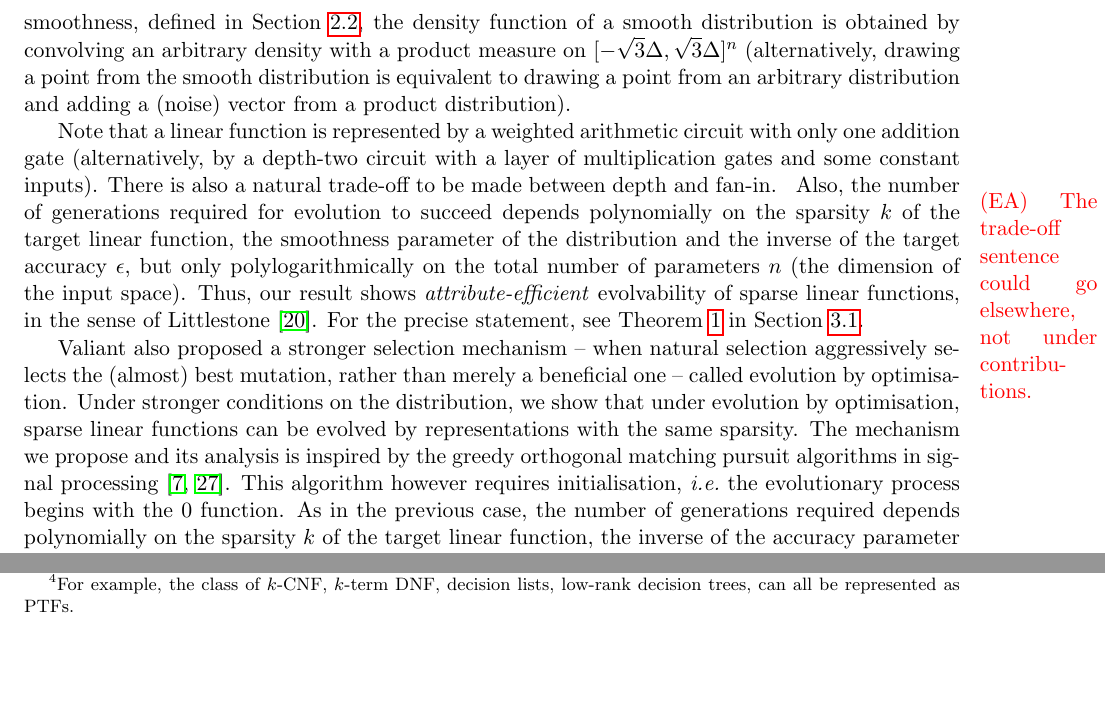
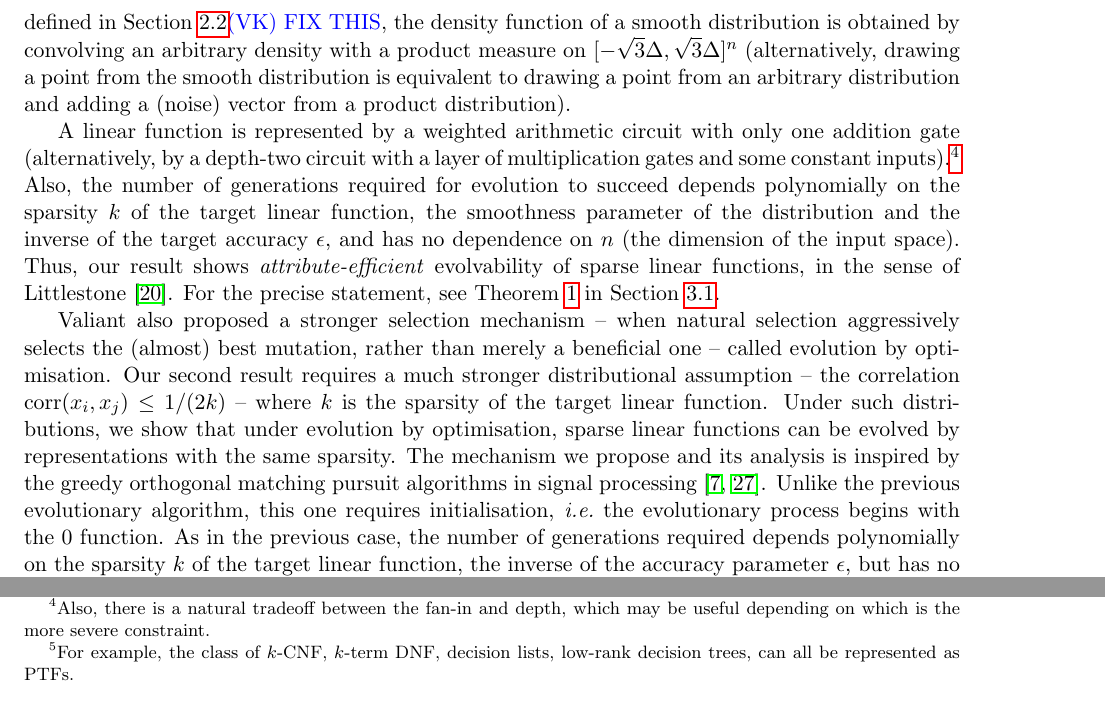
Before and after one commit to elaine84/evolve, a LaTeX paper (latex/main.tex, which reads latex/files/introduction.tex): two parts of page 5 of 22, joined at a grey line, cut so that both start at the same text, the shorter picture padded with empty space. Compiled offline with pdfLaTeX.

Commit message:
intro proof-read

```diff
--- a/latex/files/introduction.tex
+++ b/latex/files/introduction.tex
@@ -182,41 +182,43 @@ when the performance is measured using squared error. The number of variables
 used by the representations is larger than the number of variables in the
 \emph{ideal function} and depends on the \emph{smoothness} parameter of the
 distribution. According to our notion of $\Delta$-smoothness, defined in
-Section~\ref{sec:notation-class}, the density function of a smooth distribution
-is obtained by convolving an arbitrary density with a product measure on
-$[-\sqrt{3}\Delta, \sqrt{3}\Delta]^n$ (alternatively, drawing
-a point from the smooth distribution is equivalent to drawing a point from
-an arbitrary distribution and adding a (noise) vector from a product
-distribution).
+Section~\ref{sec:notation-class}\vknote{FIX THIS}, the density function of a
+smooth distribution is obtained by convolving an arbitrary density with a
+product measure on $[-\sqrt{3}\Delta, \sqrt{3}\Delta]^n$ (alternatively, drawing
+a point from the smooth distribution is equivalent to drawing a point from an
+arbitrary distribution and adding a (noise) vector from a product distribution).
 
-Note that a linear function is represented by a weighted arithmetic circuit with
-only one addition gate (alternatively, by a depth-two circuit with a layer of
-multiplication gates and some constant inputs). There is also a natural
-trade-off to be made between depth and fan-in.
-\todoea{The trade-off sentence could go elsewhere, not under contributions.}
-Also, the number of generations
-required for evolution to succeed depends polynomially on the sparsity $k$ of the
-target linear function, the smoothness parameter of the distribution and the
-inverse of the target accuracy $\epsilon$, but only polylogarithmically on the
-total number of parameters $n$ (the dimension of the input space). Thus, our
+A linear function is represented by a weighted arithmetic circuit with only one
+addition gate (alternatively, by a depth-two circuit with a layer of
+multiplication gates and some constant inputs).\footnote{Also, there is a
+natural tradeoff between the fan-in and depth, which may be useful depending on
+which is the more severe constraint.}
+%There is also a natural trade-off to be made between depth and fan-in.
+%\todoea{The trade-off sentence could go elsewhere, not under contributions.}
+Also, the number of generations required for evolution to succeed depends
+polynomially on the sparsity $k$ of the target linear function, the smoothness
+parameter of the distribution and the inverse of the target accuracy $\epsilon$,
+and has no dependence on $n$ (the dimension of the input space). Thus, our
 result shows \emph{attribute-efficient} evolvability of sparse linear functions,
 in the sense of Littlestone~\cite{Littlestone:1988}.  For the precise statement,
 see Theorem~\ref{thm:sparse_linear} in Section~\ref{sec:sparse_linear}.
 
 Valiant also proposed a stronger selection mechanism -- when natural selection
 aggressively selects the (almost) best mutation, rather than merely a beneficial
-one -- called evolution by optimisation.  Under stronger conditions on the
-distribution, we show that under evolution by optimisation, sparse linear
+one -- called evolution by optimisation. Our second result requires a much
+stronger distributional assumption -- the correlation $\corr(x_i, x_j) \leq
+1/(2k)$ -- where $k$ is the sparsity of the target  linear function.  Under such
+distributions, we show that under evolution by optimisation, sparse linear
 functions can be evolved by representations with the same sparsity. The
 mechanism we propose and its analysis is inspired by the greedy orthogonal
 matching pursuit algorithms in signal
-processing~\cite{Donoho:2006-recovery,Tropp:2004-greed}. This algorithm however
-requires initialisation, \ie the evolutionary process begins with the $0$
-function. As in the previous case, the number of generations required depends
-polynomially on the sparsity $k$ of the target linear function, the inverse of
-the accuracy parameter $\epsilon$, but only polylogarithmically on the total
-number of attributes $n$. The precise statement appears as
-Theorem~\ref{thm:greedy} in Section~\ref{sec:greedy}.
+processing~\cite{Donoho:2006-recovery,Tropp:2004-greed}. Unlike the previous
+evolutionary algorithm, this one requires initialisation, \ie the evolutionary
+process begins with the $0$ function. As in the previous case, the number of
+generations required depends polynomially on the sparsity $k$ of the target
+linear function, the inverse of the accuracy parameter $\epsilon$, but has no
+dependence on the total number of attributes $n$. The precise statement appears
+as Theorem~\ref{thm:greedy} in Section~\ref{sec:greedy}. \vknote{FIXTHIS}
 
 \subsubsection*{Related Work}
 
@@ -226,4 +228,4 @@ learning theory. A separation between the two kinds is known, unless $\NP =
 thresholds of low-degree polynomials, and don't seem to require the full
 generality of polynomial-sized circuits.\footnote{For example, the class of
 $k$-CNF, $k$-term DNF, decision lists, low-rank decision trees, can all be
-represented as PTFs.} In the context of evolvability, strong negative results
+represented as PTFs.} In this context, Valiant's disjunction algorithm under the
```
Also changed, not shown: latex/files/introduction.tex (108 more changed lines).
